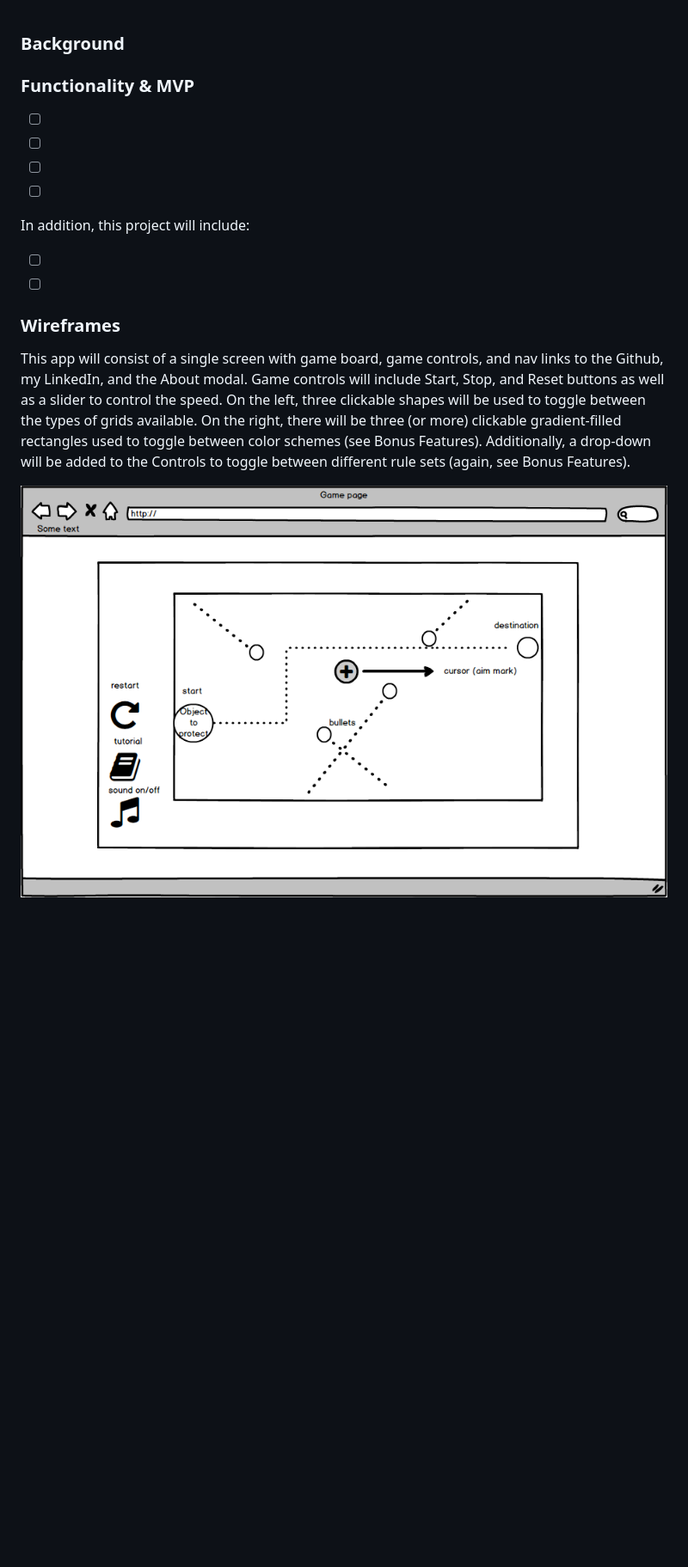
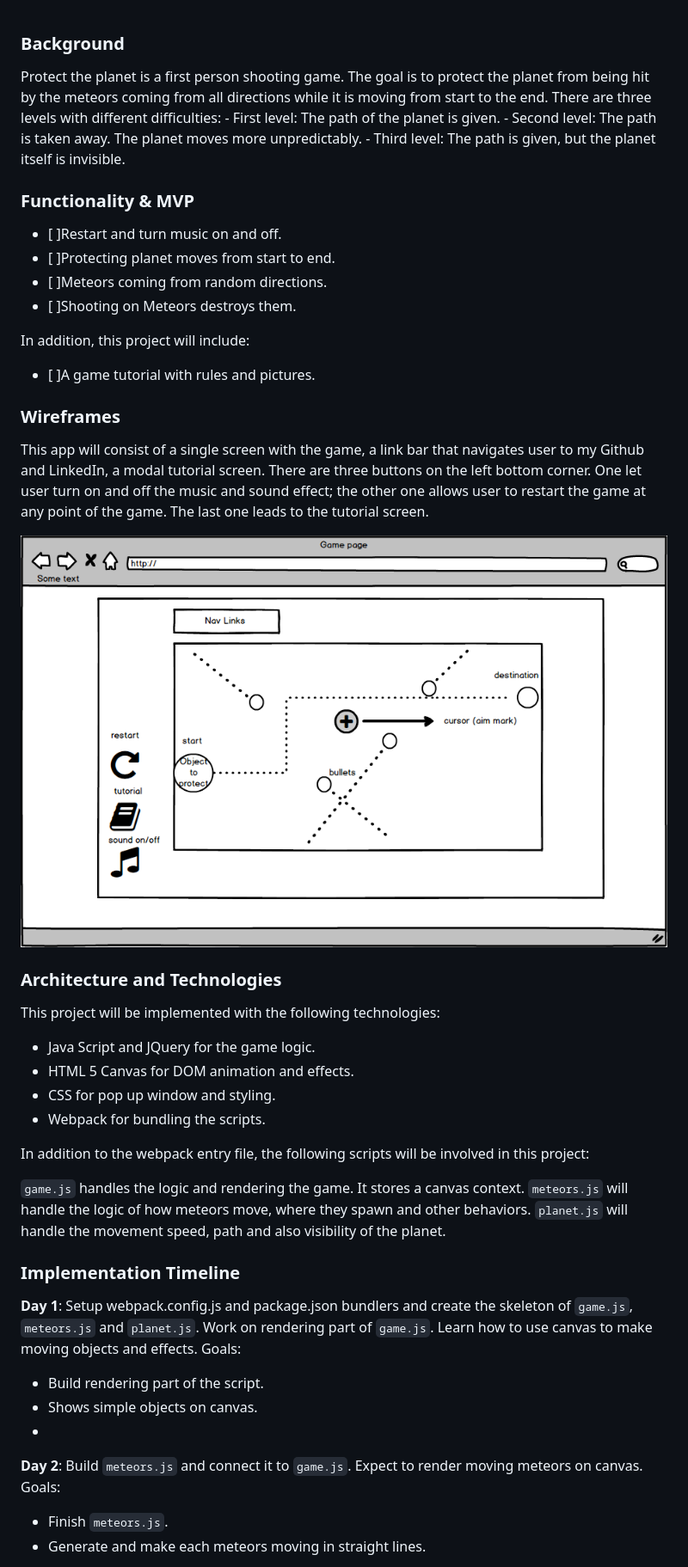
Before and after one commit to kobe1104/Death-Star, a Markdown page: docs/README.md, the part around the change printed below. Shown: that part at 86% size. GitHub-like rendering; pictures changed too: docs/wireframes/game.png; blank space fills up the shorter version.

```diff
--- a/docs/README.md
+++ b/docs/README.md
@@ -1,21 +1,66 @@
 ### Background
+  Protect the planet is a first person shooting game. The goal is to
+  protect the planet from being hit by the meteors coming from
+  all directions while it is moving from start to the end. There are
+  three levels with different difficulties:
+    - First level: The path of the planet is given.
+    - Second level: The path is taken away. The planet moves more unpredictably.
+    - Third level: The path is given, but the planet itself is invisible.
 
 ### Functionality & MVP
 
-- [ ]
-- [ ]
-- [ ]
-- [ ]
-
+- [ ]Restart and turn music on and off.
+- [ ]Protecting planet moves from start to end.
+- [ ]Meteors coming from random directions.
+- [ ]Shooting on Meteors destroys them.
 
 In addition, this project will include:
 
-- [ ]
-- [ ]
+- [ ]A game tutorial with rules and pictures.
+
 
 ### Wireframes
 
-This app will consist of a single screen with game board, game controls, and nav links to the Github, my LinkedIn,
-and the About modal.  Game controls will include Start, Stop, and Reset buttons as well as a slider to control the speed.  On the left, three clickable shapes will be used to toggle between the types of grids available.  On the right, there will be three (or more) clickable gradient-filled rectangles used to toggle between color schemes (see Bonus Features).  Additionally, a drop-down will be added to the Controls to toggle between different rule sets (again, see Bonus Features).
+This app will consist of a single screen with the game, a link bar that
+navigates user to my Github and LinkedIn, a modal tutorial screen.
+There are three buttons on the left bottom corner. One let user turn on
+and off the music and sound effect; the other one allows user to restart
+the game at any point of the game. The last one leads to the tutorial
+screen.
+
 
 ![wireframes](wireframes/game.png)
+
+### Architecture and Technologies
+
+This project will be implemented with the following technologies:
+
+- Java Script and JQuery for the game logic.
+- HTML 5 Canvas for DOM animation and effects.
+- CSS for pop up window and styling.
+- Webpack for bundling the scripts.
+
+In addition to the webpack entry file, the following scripts will be involved
+in this project:
+
+`game.js` handles the logic and rendering the game. It stores a canvas context.
+`meteors.js` will handle the logic of how meteors move, where they spawn and other behaviors.
+`planet.js` will handle the movement speed, path and also visibility of the planet.
+
+
+### Implementation Timeline
+
+**Day 1**: Setup webpack.config.js and package.json bundlers and create the skeleton of
+`game.js`, `meteors.js` and `planet.js`. Work on rendering part of `game.js`.
+Learn how to use canvas to make moving objects and effects.
+Goals:
+  - Build rendering part of the script.
+  - Shows simple objects on canvas.
+  -
+
+**Day 2**: Build `meteors.js` and connect it to `game.js`. Expect to render moving meteors
+on canvas.
+Goals:
+  - Finish `meteors.js`.
+  - Generate and make each meteors moving in straight lines.
+
```
Also changed, not shown: other parts of docs/README.md (+18 -0 lines).
